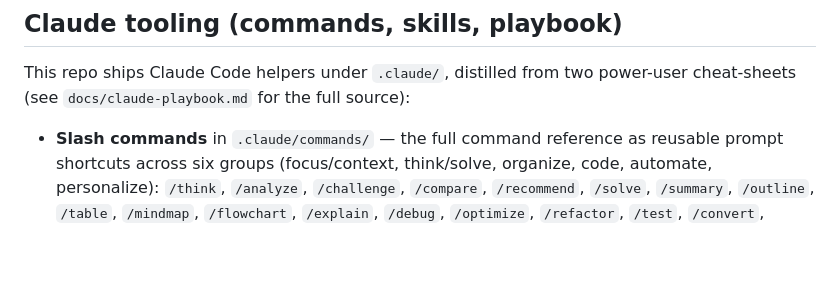
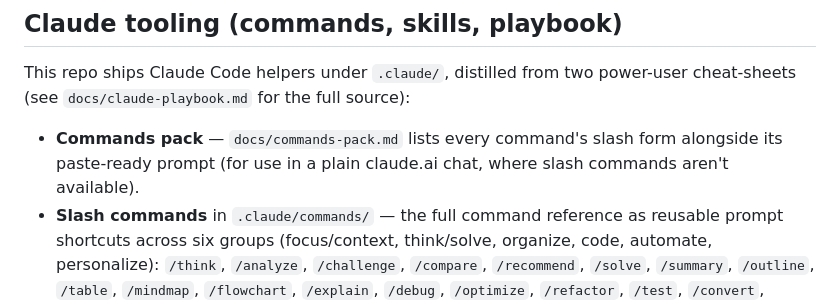
Before and after one commit to Codric-Enterprise/ClaudRick, a Markdown page: CLAUDE.md, the part around the change. GitHub-like rendering; blank space fills up the shorter version.

```diff
--- a/CLAUDE.md
+++ b/CLAUDE.md
@@ -165,6 +165,9 @@ Likely next steps toward production:
 This repo ships Claude Code helpers under `.claude/`, distilled from two
 power-user cheat-sheets (see `docs/claude-playbook.md` for the full source):
 
+- **Commands pack** — `docs/commands-pack.md` lists every command's slash form
+  alongside its paste-ready prompt (for use in a plain claude.ai chat, where
+  slash commands aren't available).
 - **Slash commands** in `.claude/commands/` — the full command reference as
   reusable prompt shortcuts across six groups (focus/context, think/solve,
   organize, code, automate, personalize): `/think`, `/analyze`, `/challenge`,
```
Also changed, not shown: docs/commands-pack.md (added, +217 -0 lines).
